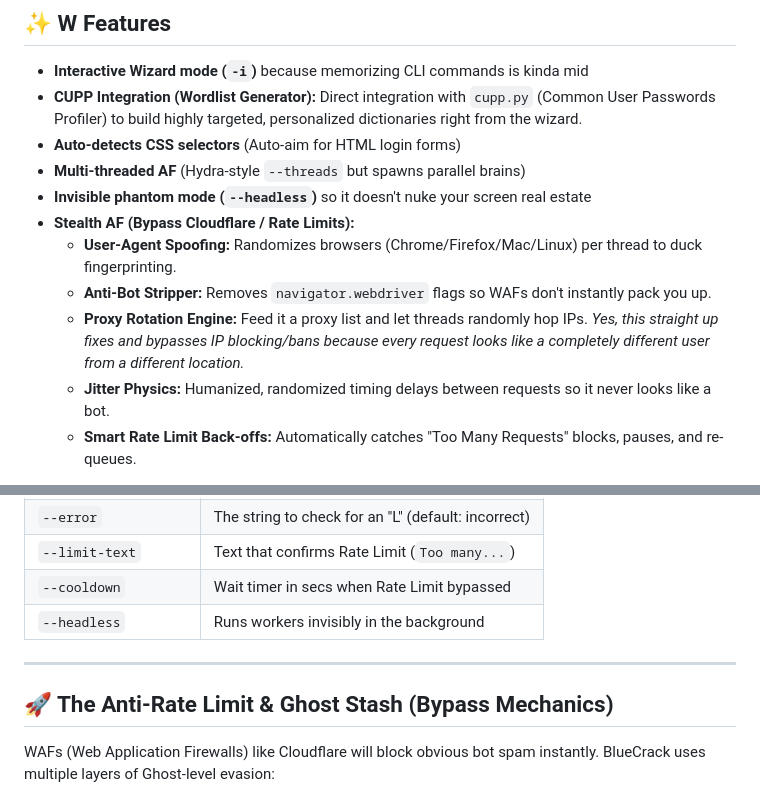
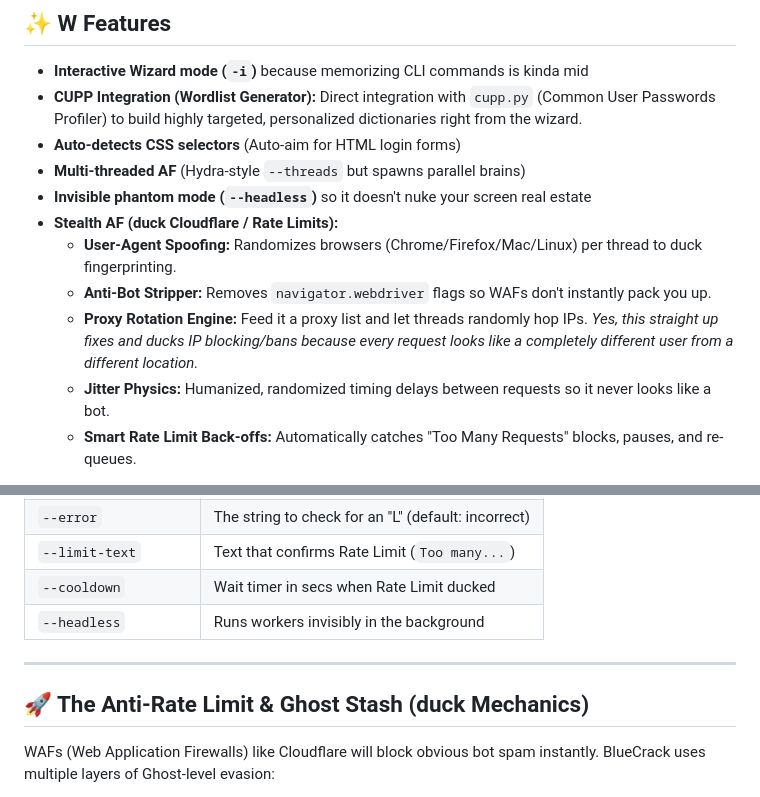
Before and after one commit to taezeem14/BlueCrack, a Markdown page: README.md, 2 parts joined by grey strips. Rendered like a GitHub page.

```diff
--- a/README.md
+++ b/README.md
@@ -16,10 +16,10 @@ You can literally just let it **auto-detect the inputs**, or you click the field
 *   **Auto-detects CSS selectors** (Auto-aim for HTML login forms)
 *   **Multi-threaded AF** (Hydra-style `--threads` but spawns parallel brains)
 *   **Invisible phantom mode (`--headless`)** so it doesn't nuke your screen real estate
-*   **Stealth AF (Bypass Cloudflare / Rate Limits):**
+*   **Stealth AF (duck Cloudflare / Rate Limits):**
     *   **User-Agent Spoofing:** Randomizes browsers (Chrome/Firefox/Mac/Linux) per thread to duck fingerprinting.
     *   **Anti-Bot Stripper:** Removes `navigator.webdriver` flags so WAFs don't instantly pack you up.
-    *   **Proxy Rotation Engine:** Feed it a proxy list and let threads randomly hop IPs. *Yes, this straight up fixes and bypasses IP blocking/bans because every request looks like a completely different user from a different location.*
+    *   **Proxy Rotation Engine:** Feed it a proxy list and let threads randomly hop IPs. *Yes, this straight up fixes and ducks IP blocking/bans because every request looks like a completely different user from a different location.*
     *   **Jitter Physics:** Humanized, randomized timing delays between requests so it never looks like a bot.
     *   **Smart Rate Limit Back-offs:** Automatically catches "Too Many Requests" blocks, pauses, and re-queues.
 
@@ -103,12 +103,12 @@ python bluecrack.py -U users.txt -P passlist.txt --threads 10 --url "http://targ
 | `--url`               | Target login page                             |
 | `--error`             | The string to check for an "L" (default: incorrect) |
 | `--limit-text`        | Text that confirms Rate Limit (`Too many...`) |
-| `--cooldown`          | Wait timer in secs when Rate Limit bypassed   |
+| `--cooldown`          | Wait timer in secs when Rate Limit ducked   |
 | `--headless`          | Runs workers invisibly in the background      |
 
 ---
 
-## 🚀 The Anti-Rate Limit & Ghost Stash (Bypass Mechanics)
+## 🚀 The Anti-Rate Limit & Ghost Stash (duck Mechanics)
 
 WAFs (Web Application Firewalls) like Cloudflare will block obvious bot spam instantly. BlueCrack uses multiple layers of Ghost-level evasion:
 
```
